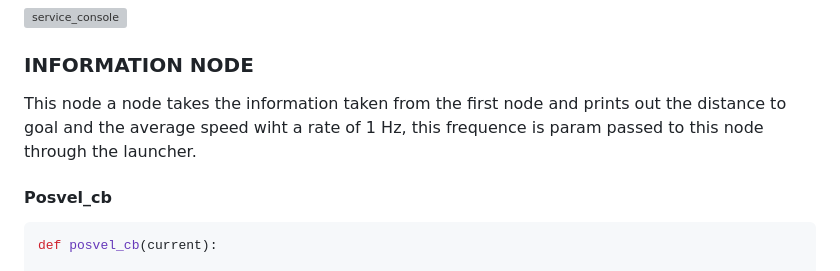
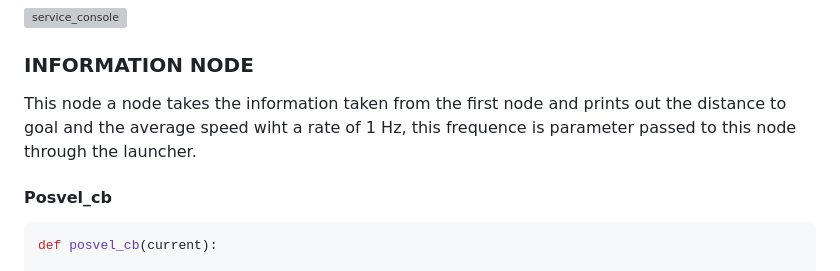
Before and after one commit to luk1897/Research_Track_1-Assignment-2, a Markdown page: README.md, the part around the change. Drawn GitHub-style; grey boxes are pictures that could not be loaded.

```diff
--- a/README.md
+++ b/README.md
@@ -165,7 +165,7 @@ This function is useful for sending the response.
 
 ### INFORMATION NODE
 
-This node a node takes the information taken from the first node and prints out the distance to goal and the average speed wiht a rate of 1 Hz, this frequence is param passed to this node through the launcher.
+This node a node takes the information taken from the first node and prints out the distance to goal and the average speed wiht a rate of 1 Hz, this frequence is parameter passed to this node through the launcher.
 
 #### Posvel_cb
 
```
